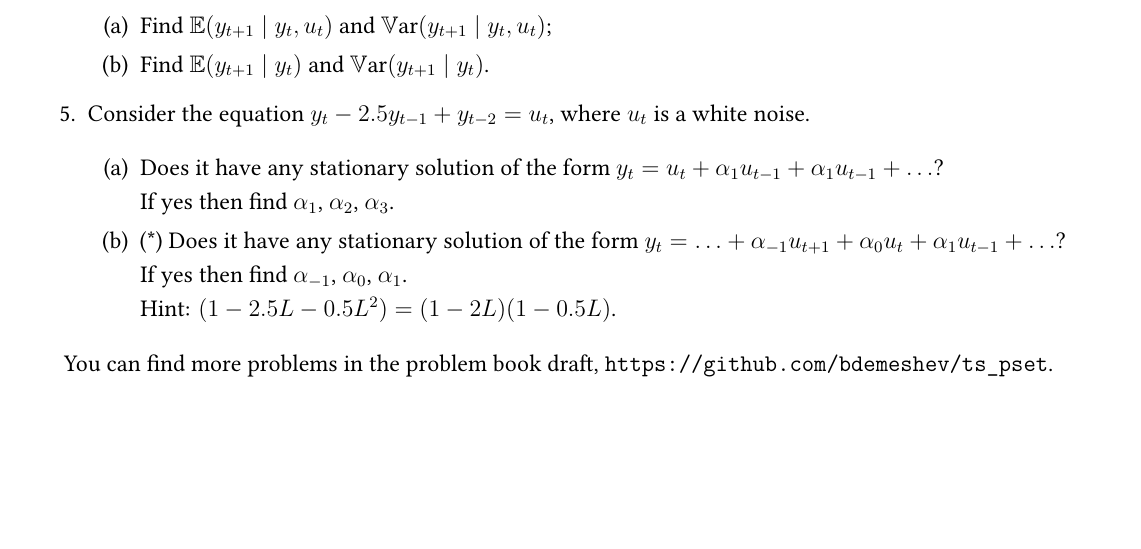
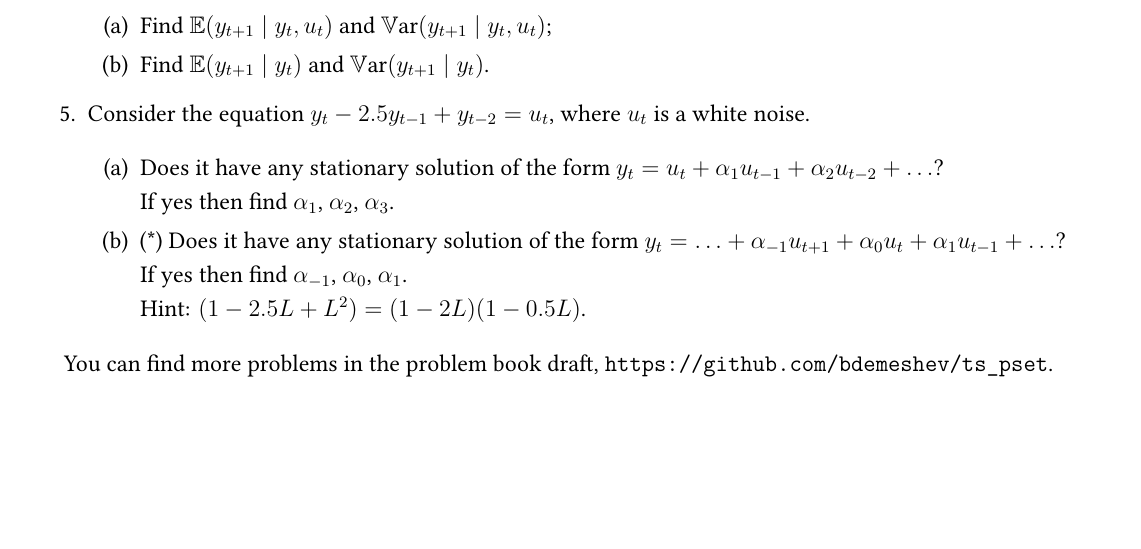
Before and after one commit to bdemeshev/tssp, a LaTeX document (ha/tssp_ha.tex): part of page 5 of 5, cut so that both start at the same text. Compiled offline with XeLaTeX.

Commit message:
-2 misprints

```diff
--- a/ha/tssp_ha.tex
+++ b/ha/tssp_ha.tex
@@ -368,7 +368,7 @@ Hint: для данного случая есть теорема, которая
   \item Consider the equation $y_t - 2.5 y_{t-1} + y_{t-2} = u_t$, where $u_t$ is a white noise.
 
   \begin{enumerate}
-    \item Does it have any stationary solution of the form $y_t = u_t  + \alpha_{1} u_{t-1} + \alpha_{1} u_{t-1} + \ldots$?
+    \item Does it have any stationary solution of the form $y_t = u_t  + \alpha_{1} u_{t-1} + \alpha_{2} u_{t-2} + \ldots$?
 
     If yes then find $\alpha_1$, $\alpha_2$, $\alpha_3$.
 
@@ -376,7 +376,7 @@ Hint: для данного случая есть теорема, которая
 
     If yes then find $\alpha_{-1}$, $\alpha_0$, $\alpha_1$.
 
-    Hint: $(1-2.5L - 0.5L^2) = (1 - 2L) (1 - 0.5L)$.
+    Hint: $(1-2.5L + L^2) = (1 - 2L) (1 - 0.5L)$.
 
   \end{enumerate}
 
```
Also changed, not shown: ha/tssp_ha.pdf.
